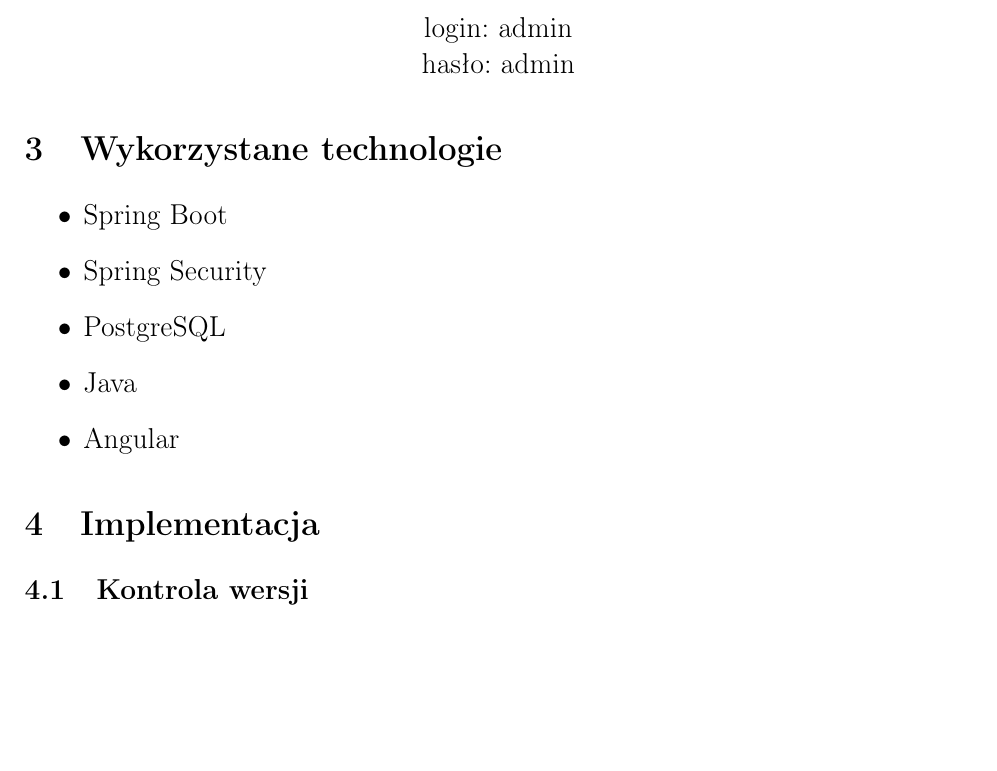
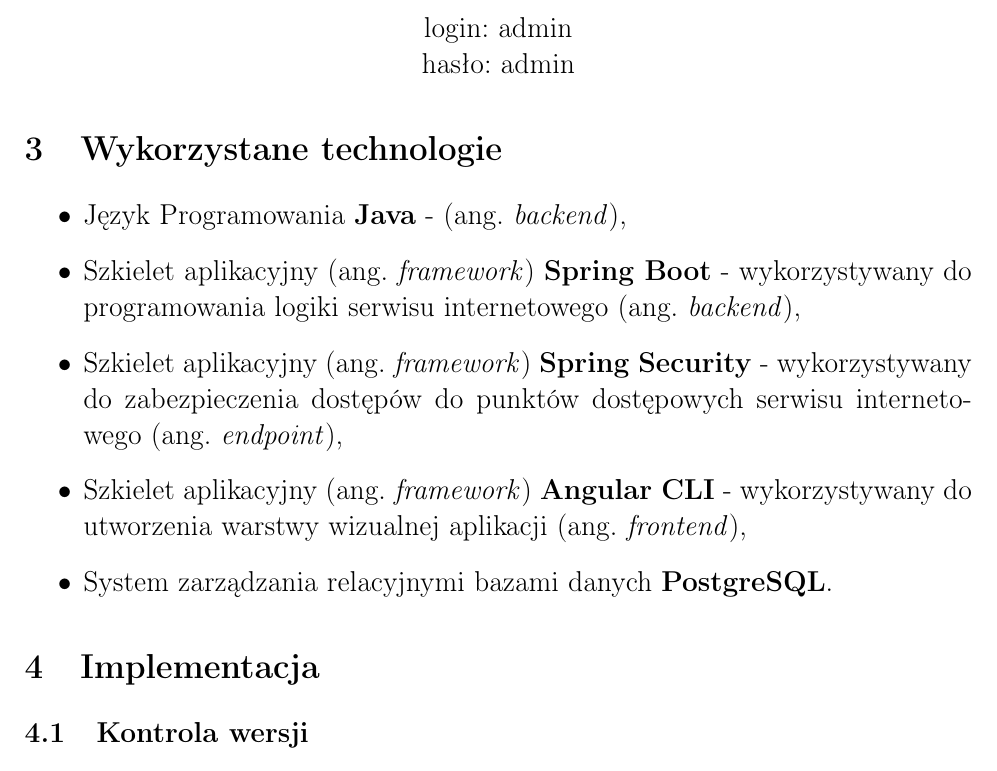
Before and after one commit to Krzysiulek/karta_pacjenta, a LaTeX document (documentation/dokumentacja_BD.tex, which reads documentation/02-techno.tex, documentation/03-zadania.tex): part of page 10 of 14, cut so that both start at the same text, the shorter picture padded with empty space. Compiled offline with pdfLaTeX.

Commit message:
technologie updated

```diff
--- a/documentation/02-techno.tex
+++ b/documentation/02-techno.tex
@@ -1,7 +1,8 @@
+\section{Wykorzystane technologie}
 \begin{itemize}
-    \item Spring Boot
-    \item Spring Security
-    \item PostgreSQL
-    \item Java
-    \item Angular
+	\item Język Programowania \textbf{Java} - (ang. \textit{backend}),
+	\item Szkielet aplikacyjny (ang. \textit{framework}) \textbf{Spring Boot} - wykorzystywany do programowania logiki serwisu internetowego (ang. \textit{backend}),
+	\item Szkielet aplikacyjny (ang. \textit{framework}) \textbf{Spring Security} - wykorzystywany do zabezpieczenia dostępów do punktów dostępowych serwisu internetowego (ang. \textit{endpoint}),
+	\item Szkielet aplikacyjny (ang. \textit{framework}) \textbf{Angular CLI} - wykorzystywany do utworzenia warstwy wizualnej aplikacji (ang. \textit{frontend}),
+	\item System zarządzania relacyjnymi bazami danych \textbf{PostgreSQL}.
 \end{itemize}
--- a/documentation/03-zadania.tex
+++ b/documentation/03-zadania.tex
@@ -1,3 +1,4 @@
+\section{Implementacja}
 \subsection{Kontrola wersji}
 Do pracy zespołowej wykorzystaliśmy znane i lubiane narzędzie \textit{GitHub}. Umożliwiło nam to sprawne dzielenie się zmianami w kodzie, zarządzanie i wersjonowanie go.
 
--- a/documentation/dokumentacja_BD.tex
+++ b/documentation/dokumentacja_BD.tex
@@ -28,11 +28,7 @@
 % zad 1
 \input{00-autorzy.tex}
 \input{01-opis.tex}
-
-\section{Wykorzystane technologie}
 \input{02-techno.tex}
-
-\section{Implementacja}
 \input{03-zadania.tex}
 
 \input{04-literatura.tex}
```
Also changed, not shown: documentation/dokumentacja_BD.pdf.
